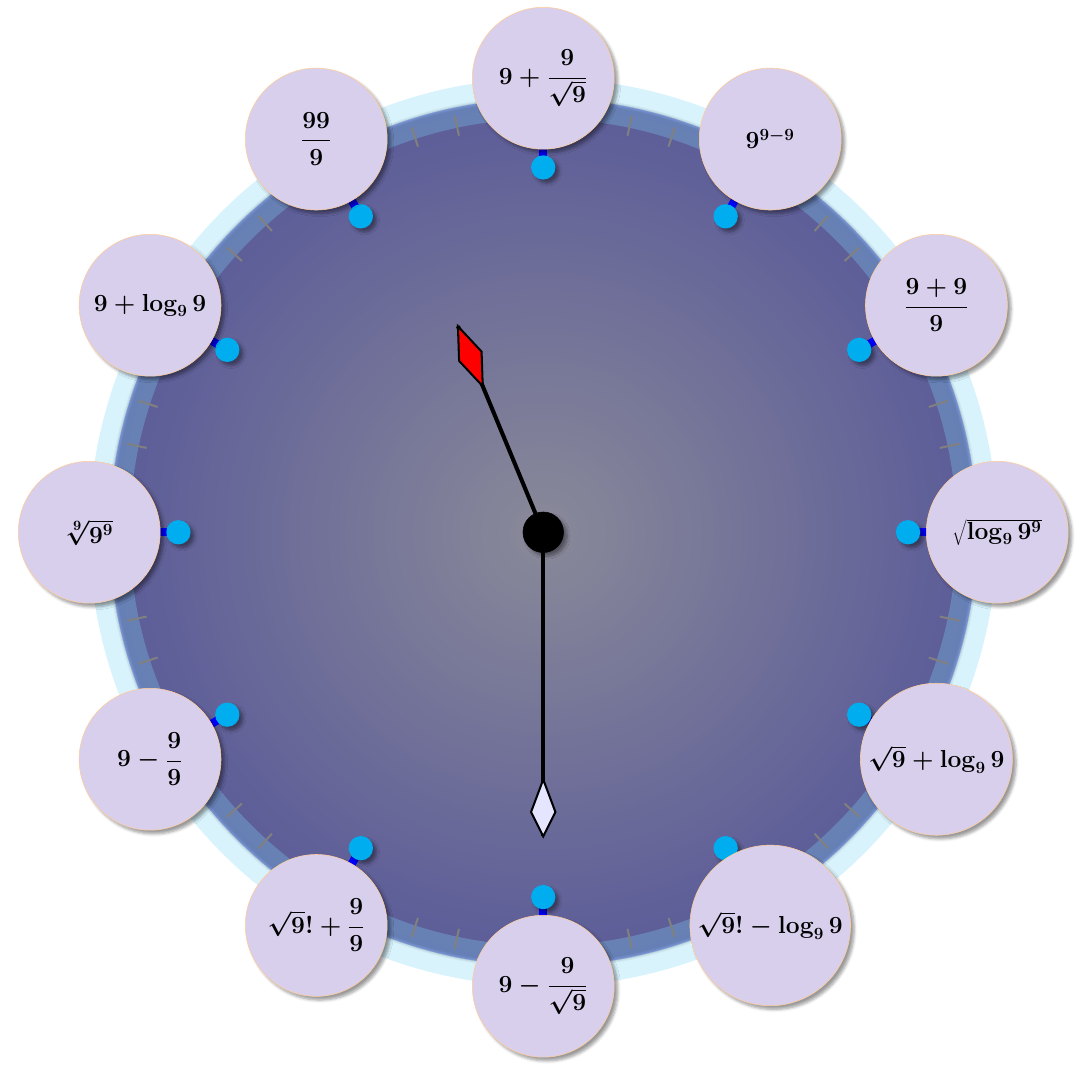
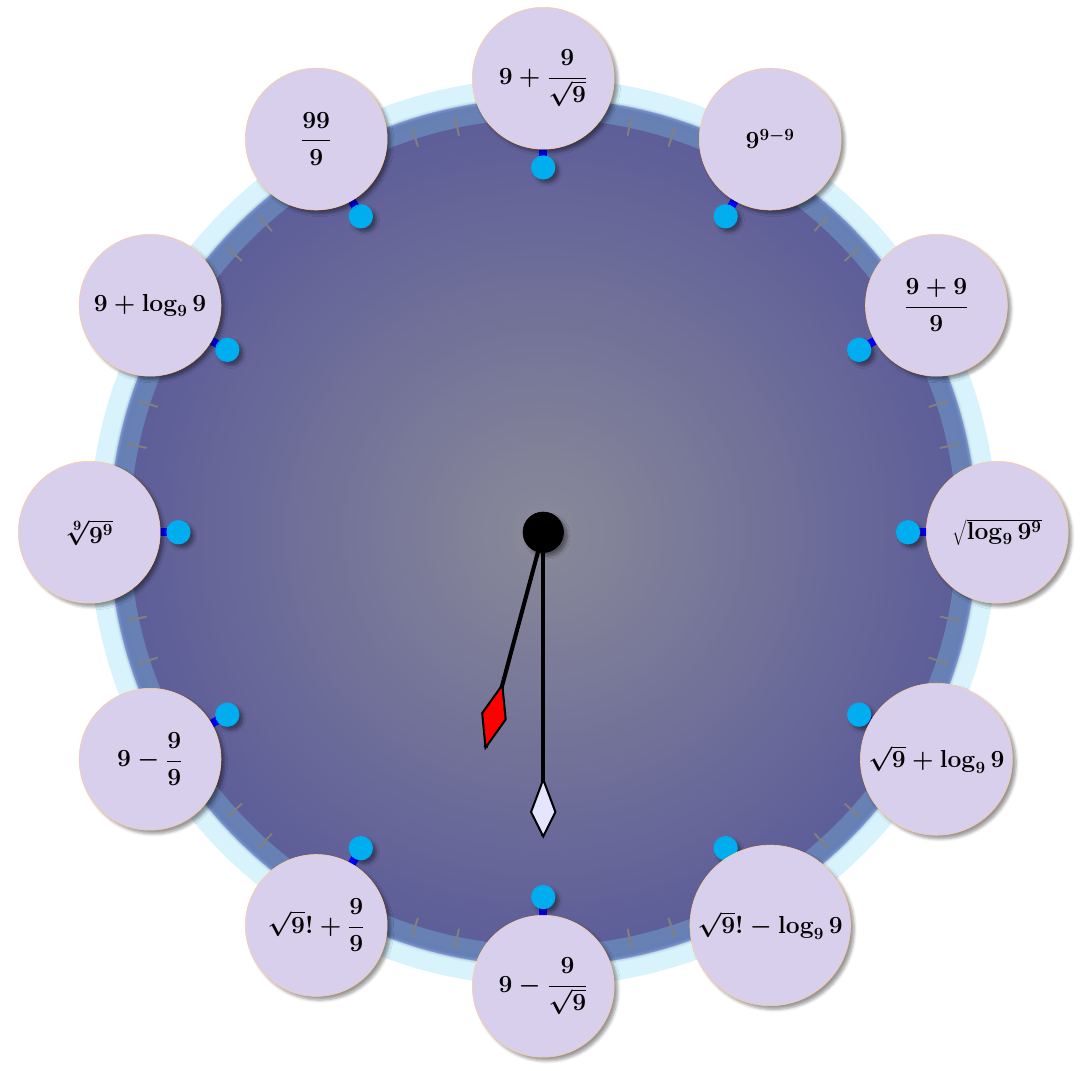
Before and after one commit to tOrryV/LaTex-Lab-6, a LaTeX book (main.tex): part of the page, cut so that both start at the same text. Compiled offline with pdfLaTeX.

Commit message:
Fix the problem

```diff
--- a/main.tex
+++ b/main.tex
@@ -67,8 +67,9 @@
     }
 
     % Clock hands
-    \pgfmathsetmacro{\hourAngle}{90 - (360/12)*(\hour + \minute/60)}
-    \pgfmathsetmacro{\minuteAngle}{90 - (360/60)*\minute}
+     \pgfmathsetmacro{\hourAngle}{ 180 - (360/12)*(\hour + \minute/60)}
+    \pgfmathsetmacro{\minuteAngle}{180 -(360/60)*\minute}
+
 
     % Годинна стрілка (товста, з витягнутим ромбом)
     \begin{scope}[rotate=\hourAngle]
```
Also changed, not shown: main.tex (2 more changed lines).
